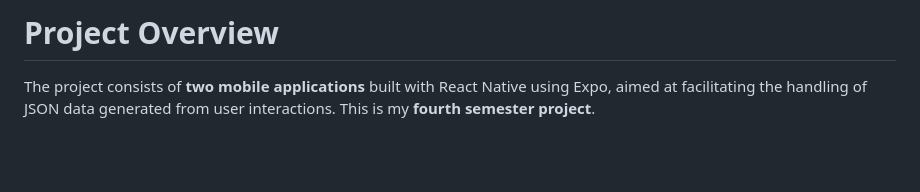
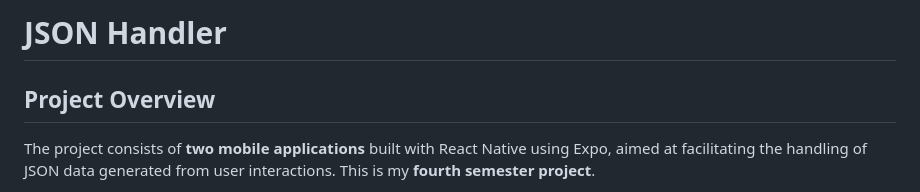
Before and after one commit to A-Kederys/JSON-Handler, a Markdown page: README.md, the part around one of its changes. Rendered like a GitHub page; blank space fills up the shorter version.

```diff
--- a/README.md
+++ b/README.md
@@ -1,4 +1,6 @@
-# Project Overview
+# JSON Handler
+
+## Project Overview
 
 The project consists of **two mobile applications** built with React Native using Expo, aimed at facilitating the handling of JSON data generated from user interactions.
 This is my **fourth semester project**.
```
Also changed, not shown: other parts of README.md (+12 -6 lines).
